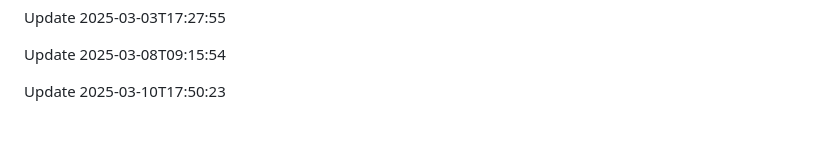
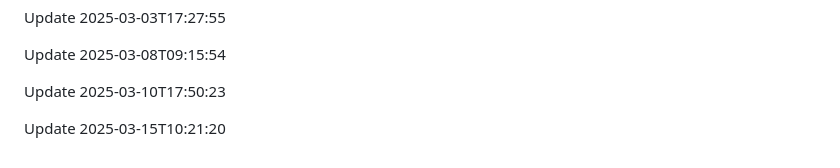
Before and after one commit to htiketun/python-messaging-suite, a Markdown page: README.md, the part around the change. GitHub-like rendering; blank space fills up the shorter version.

```diff
--- a/README.md
+++ b/README.md
@@ -617,3 +617,5 @@ Update 2025-03-03T17:27:55
 Update 2025-03-08T09:15:54
 
 Update 2025-03-10T17:50:23
+
+Update 2025-03-15T10:21:20
```
